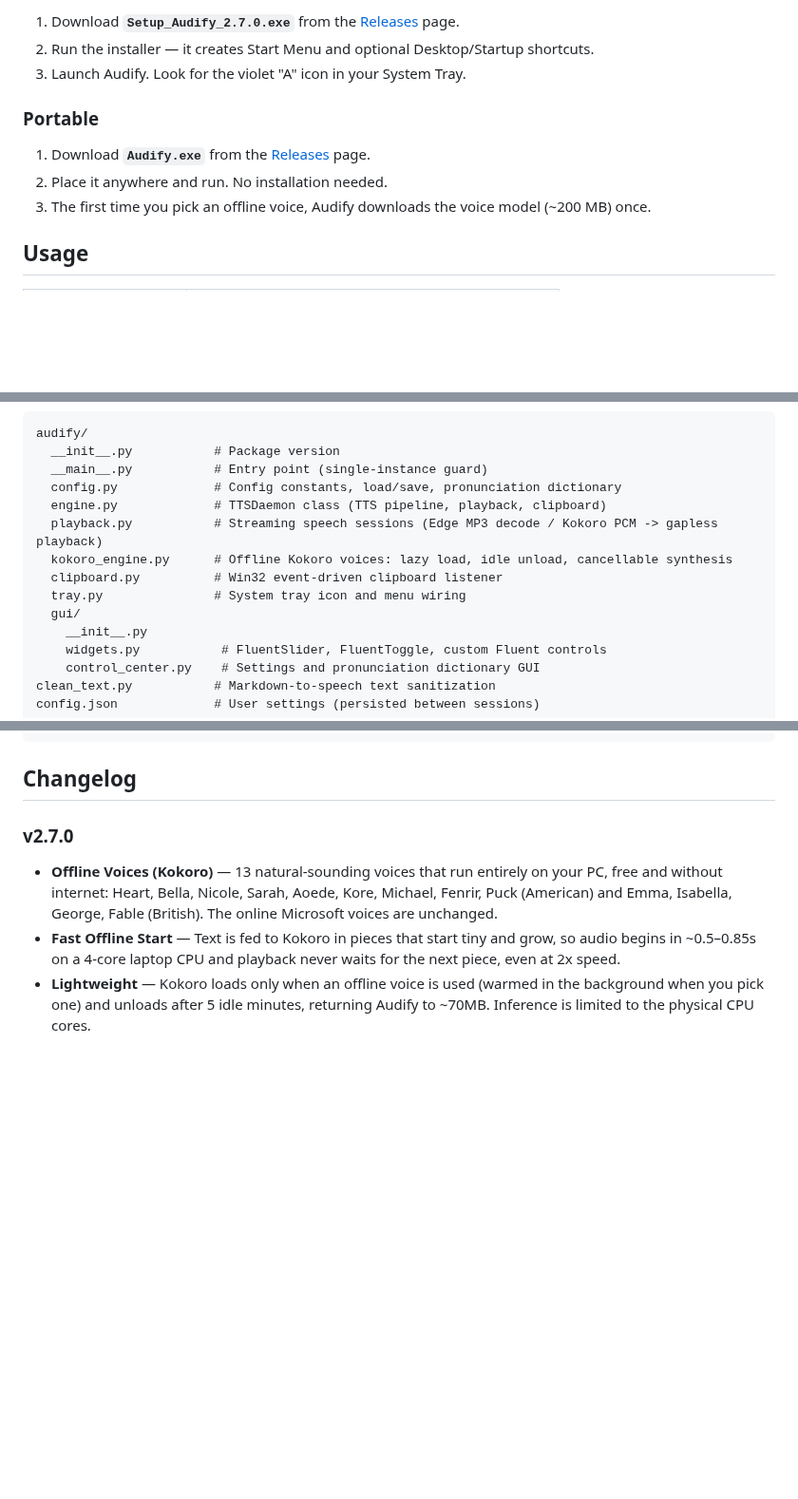
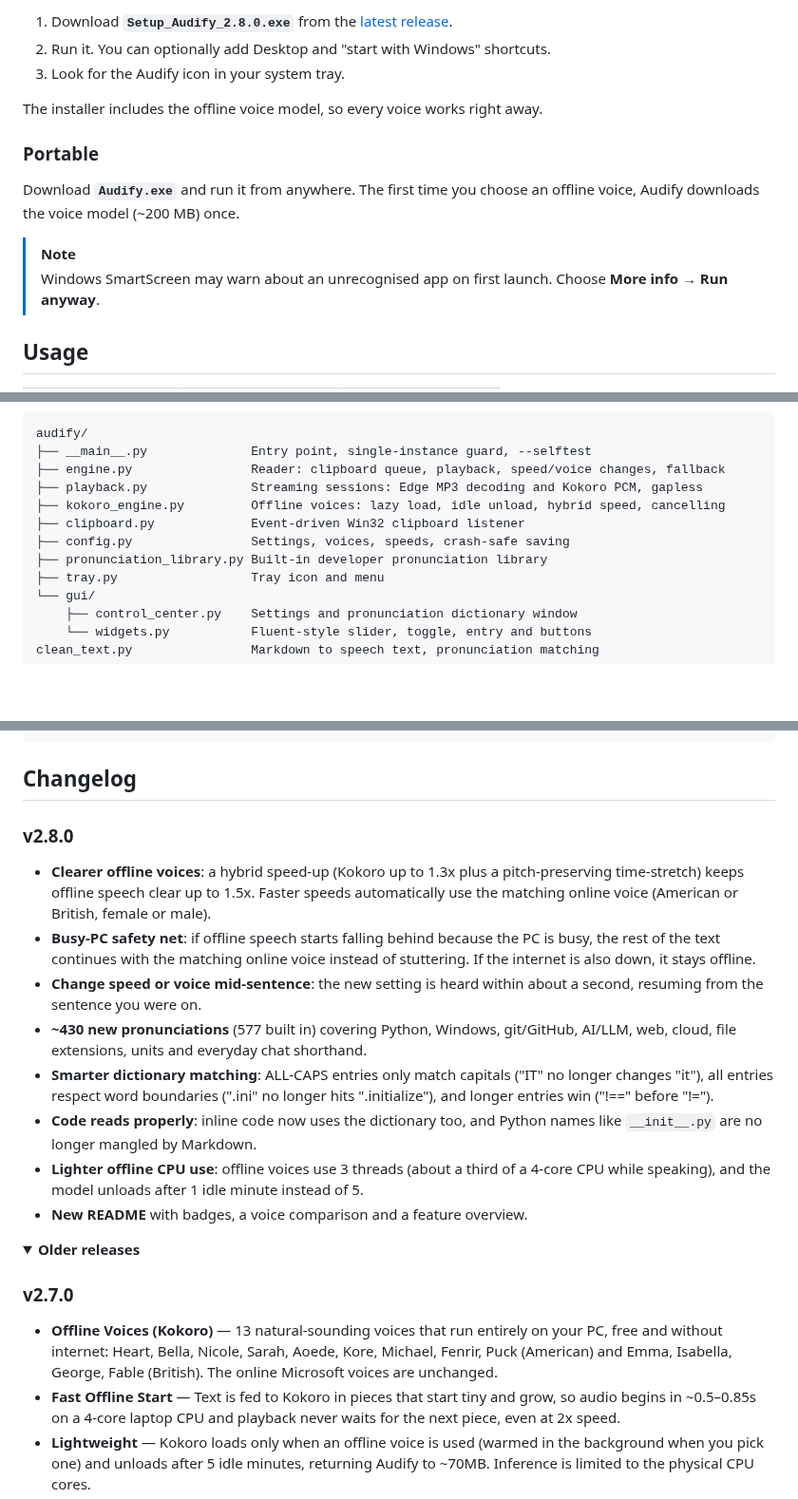
Before and after one commit to Yeamin-Sheikh/Audify, a Markdown page: README.md, 3 parts joined by grey strips. Shown at 95% size. GitHub-like rendering; folded sections open; blank space fills up the shorter version.

````diff
--- a/README.md
+++ b/README.md
@@ -26,13 +98,17 @@ A sleek, standalone Windows background AI Voice Daemon that reads your clipboard
 
-1. Download **`Setup_Audify_2.7.0.exe`** from the [Releases](../../releases) page.
-2. Run the installer — it creates Start Menu and optional Desktop/Startup shortcuts.
-3. Launch Audify. Look for the violet "A" icon in your System Tray.
+1. Download **`Setup_Audify_2.8.0.exe`** from the [latest release](https://github.com/Yeamin-Sheikh/Audify/releases/latest).
+2. Run it. You can optionally add Desktop and "start with Windows" shortcuts.
+3. Look for the Audify icon in your system tray.
+
+The installer includes the offline voice model, so every voice works right away.
 
 ### Portable
 
-1. Download **`Audify.exe`** from the [Releases](../../releases) page.
-2. Place it anywhere and run. No installation needed.
-3. The first time you pick an offline voice, Audify downloads the voice model (~200 MB) once.
+Download **`Audify.exe`** and run it from anywhere. The first time you choose an offline voice, Audify
+downloads the voice model (~200 MB) once.
+
+> [!NOTE]
+> Windows SmartScreen may warn about an unrecognised app on first launch. Choose **More info → Run anyway**.
 
 ## Usage
 
@@ -101,19 +194,17 @@ This produces `Output\Setup_Audify_2.7.0.exe`.
 
 ```
 audify/
-  __init__.py           # Package version
-  __main__.py           # Entry point (single-instance guard)
-  config.py             # Config constants, load/save, pronunciation dictionary
-  engine.py             # TTSDaemon class (TTS pipeline, playback, clipboard)
-  playback.py           # Streaming speech sessions (Edge MP3 decode / Kokoro PCM -> gapless playback)
-  kokoro_engine.py      # Offline Kokoro voices: lazy load, idle unload, cancellable synthesis
-  clipboard.py          # Win32 event-driven clipboard listener
-  tray.py               # System tray icon and menu wiring
-  gui/
-    __init__.py
-    widgets.py           # FluentSlider, FluentToggle, custom Fluent controls
-    control_center.py    # Settings and pronunciation dictionary GUI
-clean_text.py           # Markdown-to-speech text sanitization
-config.json             # User settings (persisted between sessions)
+├── __main__.py              Entry point, single-instance guard, --selftest
+├── engine.py                Reader: clipboard queue, playback, speed/voice changes, fallback
+├── playback.py              Streaming sessions: Edge MP3 decoding and Kokoro PCM, gapless
+├── kokoro_engine.py         Offline voices: lazy load, idle unload, hybrid speed, cancelling
+├── clipboard.py             Event-driven Win32 clipboard listener
+├── config.py                Settings, voices, speeds, crash-safe saving
+├── pronunciation_library.py Built-in developer pronunciation library
+├── tray.py                  Tray icon and menu
+└── gui/
+    ├── control_center.py    Settings and pronunciation dictionary window
+    └── widgets.py           Fluent-style slider, toggle, entry and buttons
+clean_text.py                Markdown to speech text, pronunciation matching
 ```
 
@@ -120,4 +213,18 @@ config.json             # User settings (persisted between sessions)
 ## Changelog
+
+### v2.8.0
+
+- **Clearer offline voices**: a hybrid speed-up (Kokoro up to 1.3x plus a pitch-preserving time-stretch) keeps offline speech clear up to 1.5x. Faster speeds automatically use the matching online voice (American or British, female or male).
+- **Busy-PC safety net**: if offline speech starts falling behind because the PC is busy, the rest of the text continues with the matching online voice instead of stuttering. If the internet is also down, it stays offline.
+- **Change speed or voice mid-sentence**: the new setting is heard within about a second, resuming from the sentence you were on.
+- **~430 new pronunciations** (577 built in) covering Python, Windows, git/GitHub, AI/LLM, web, cloud, file extensions, units and everyday chat shorthand.
+- **Smarter dictionary matching**: ALL-CAPS entries only match capitals ("IT" no longer changes "it"), all entries respect word boundaries (".ini" no longer hits ".initialize"), and longer entries win ("!==" before "!=").
+- **Code reads properly**: inline code now uses the dictionary too, and Python names like `__init__.py` are no longer mangled by Markdown.
+- **Lighter offline CPU use**: offline voices use 3 threads (about a third of a 4-core CPU while speaking), and the model unloads after 1 idle minute instead of 5.
+- **New README** with badges, a voice comparison and a feature overview.
+
+<details>
+<summary><b>Older releases</b></summary>
 
 ### v2.7.0
 
````
Also changed, not shown: other parts of README.md (+139 -46 lines), docs/images/logo.png (added), docs/images/tray-paused.png (added), docs/images/tray-ready.png (added), docs/images/tray-speaking.png (added), 11 other files.
